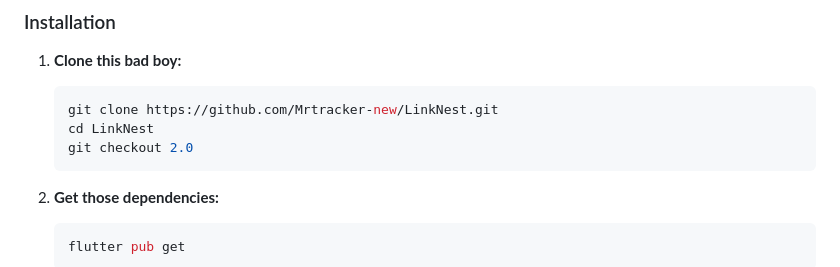
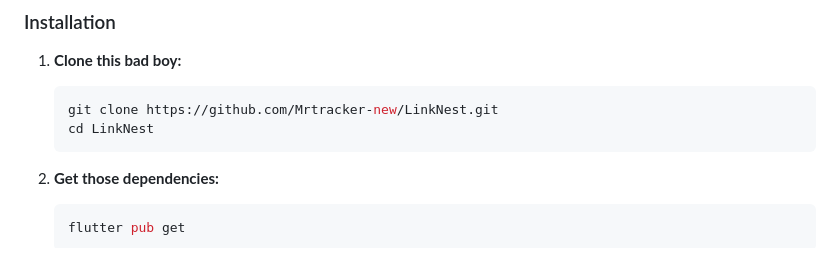
Before and after one commit to Mrtracker-new/LinkNest, a Markdown page: README.md, the part around the change. GitHub-like rendering.

Commit message:
Removed checkout command - 2.0 is the main branch now

````diff
--- a/README.md
+++ b/README.md
@@ -33,7 +33,6 @@ LinkNest is your personal knowledge vault that lives entirely on your device. No
    ```bash
    git clone https://github.com/Mrtracker-new/LinkNest.git
    cd LinkNest
-   git checkout 2.0
    ```
 
 2. **Get those dependencies:**
````
